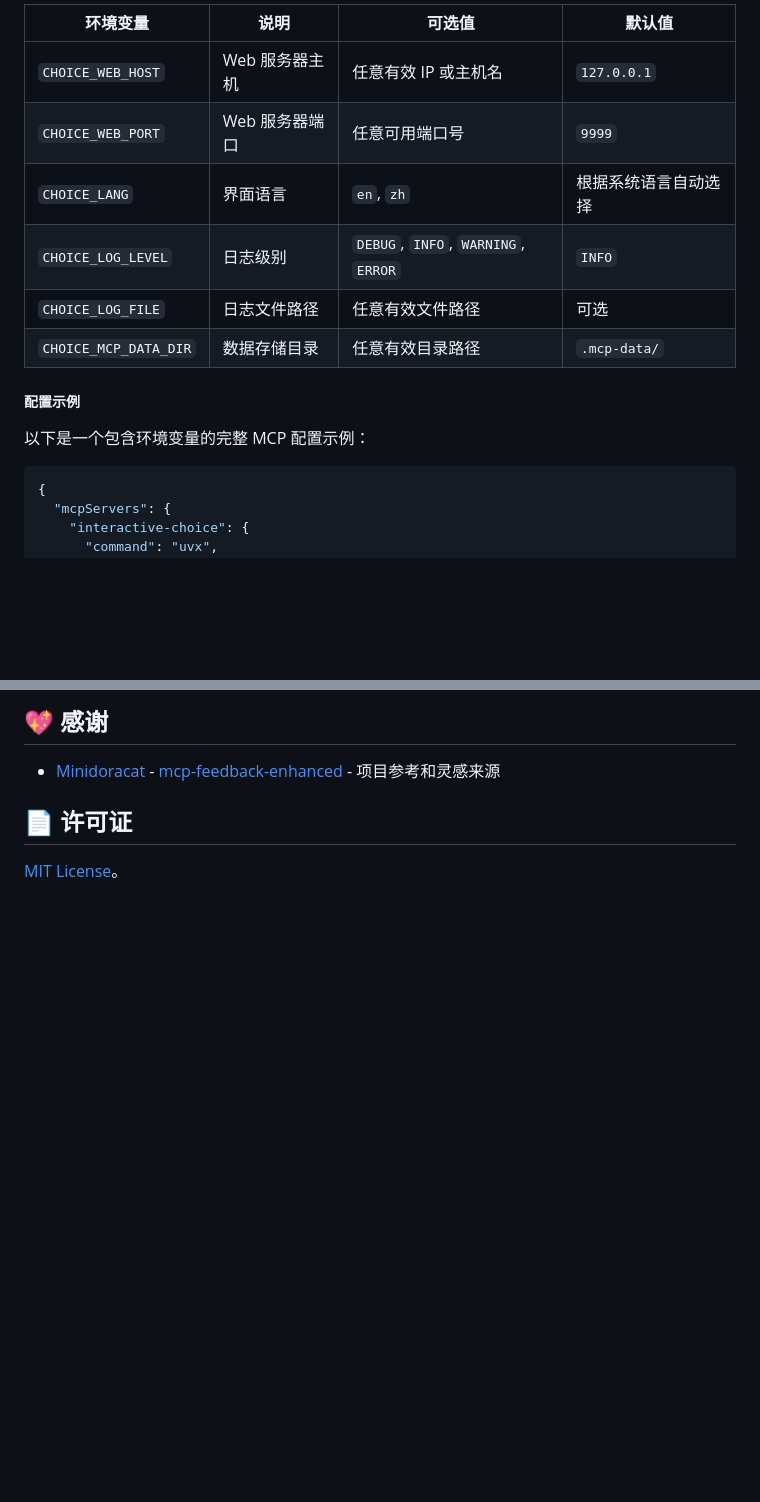
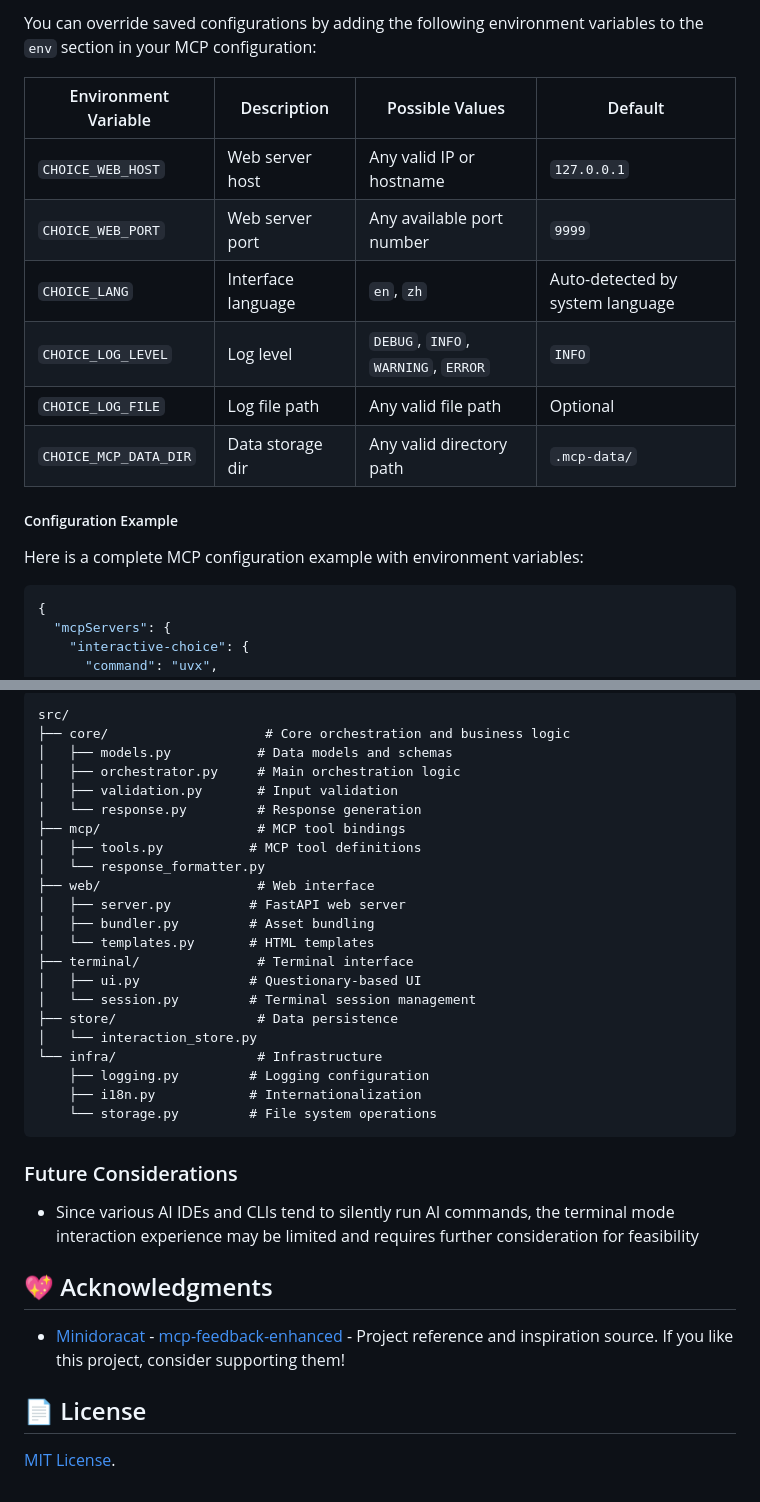
Before and after one commit to Sighthesia/interactive-choice-mcp, a Markdown page: README.md, 2 parts joined by grey strips. GitHub-like rendering; blank space fills up the shorter version.

````diff
--- a/README.md
+++ b/README.md
@@ -48,16 +66,18 @@
 
-| 环境变量              | 说明           | 可选值                              | 默认值               |
-| --------------------- | -------------- | ----------------------------------- | -------------------- |
-| `CHOICE_WEB_HOST`     | Web 服务器主机 | 任意有效 IP 或主机名                | `127.0.0.1`          |
-| `CHOICE_WEB_PORT`     | Web 服务器端口 | 任意可用端口号                      | `9999`               |
-| `CHOICE_LANG`         | 界面语言       | `en`, `zh`                          | 根据系统语言自动选择 |
-| `CHOICE_LOG_LEVEL`    | 日志级别       | `DEBUG`, `INFO`, `WARNING`, `ERROR` | `INFO`               |
-| `CHOICE_LOG_FILE`     | 日志文件路径   | 任意有效文件路径                    | 可选                 |
-| `CHOICE_MCP_DATA_DIR` | 数据存储目录   | 任意有效目录路径                    | `.mcp-data/`         |
+You can override saved configurations by adding the following environment variables to the `env` section in your MCP configuration:
 
-##### 配置示例
+| Environment Variable  | Description        | Possible Values                     | Default                          |
+| --------------------- | ------------------ | ----------------------------------- | -------------------------------- |
+| `CHOICE_WEB_HOST`     | Web server host    | Any valid IP or hostname            | `127.0.0.1`                      |
+| `CHOICE_WEB_PORT`     | Web server port    | Any available port number           | `9999`                           |
+| `CHOICE_LANG`         | Interface language | `en`, `zh`                          | Auto-detected by system language |
+| `CHOICE_LOG_LEVEL`    | Log level          | `DEBUG`, `INFO`, `WARNING`, `ERROR` | `INFO`                           |
+| `CHOICE_LOG_FILE`     | Log file path      | Any valid file path                 | Optional                         |
+| `CHOICE_MCP_DATA_DIR` | Data storage dir   | Any valid directory path            | `.mcp-data/`                     |
 
-以下是一个包含环境变量的完整 MCP 配置示例：
+##### Configuration Example
+
+Here is a complete MCP configuration example with environment variables:
 
 ```json
 {
@@ -158,8 +176,36 @@ uv run mcp dev server.py
 
-## 💖 感谢
+```
+src/
+├── core/                    # Core orchestration and business logic
+│   ├── models.py           # Data models and schemas
+│   ├── orchestrator.py     # Main orchestration logic
+│   ├── validation.py       # Input validation
+│   └── response.py         # Response generation
+├── mcp/                    # MCP tool bindings
+│   ├── tools.py           # MCP tool definitions
+│   └── response_formatter.py
+├── web/                    # Web interface
+│   ├── server.py          # FastAPI web server
+│   ├── bundler.py         # Asset bundling
+│   └── templates.py       # HTML templates
+├── terminal/               # Terminal interface
+│   ├── ui.py              # Questionary-based UI
+│   └── session.py         # Terminal session management
+├── store/                  # Data persistence
+│   └── interaction_store.py
+└── infra/                  # Infrastructure
+    ├── logging.py         # Logging configuration
+    ├── i18n.py            # Internationalization
+    └── storage.py         # File system operations
+```
 
-- [Minidoracat](https://github.com/Minidoracat) - [mcp-feedback-enhanced](https://github.com/Minidoracat/mcp-feedback-enhanced) - 项目参考和灵感来源
+### Future Considerations
+- Since various AI IDEs and CLIs tend to silently run AI commands, the terminal mode interaction experience may be limited and requires further consideration for feasibility
 
-## 📄 许可证
+## 💖 Acknowledgments
 
-[MIT License](LICENSE)。
+- [Minidoracat](https://github.com/Minidoracat) - [mcp-feedback-enhanced](https://github.com/Minidoracat/mcp-feedback-enhanced) - Project reference and inspiration source. If you like this project, consider supporting them!
+
+## 📄 License
+
+[MIT License](LICENSE).
````
Also changed, not shown: other parts of README.md (+57 -41 lines), README.zh.md (added, +210 -0 lines), Showcase.png (added).
